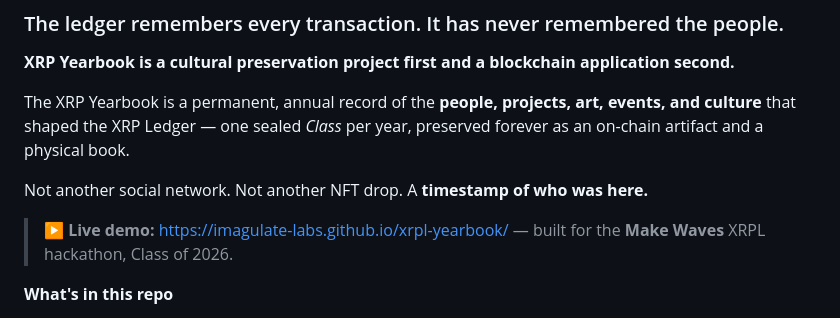
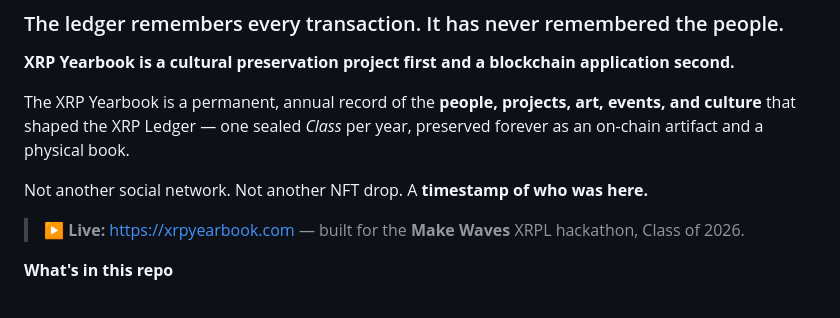
Before and after one commit to Imagulate-Labs/xrpl-yearbook, a Markdown page: README.md, the part around the change. Rendered like a GitHub page.

Commit message:
Point README live link to xrpyearbook.com
Co-Authored-By: Claude Opus 4.8 (1M context) <noreply@anthropic.com>

```diff
--- a/README.md
+++ b/README.md
@@ -8,7 +8,7 @@ The XRP Yearbook is a permanent, annual record of the **people, projects, art, e
 
 Not another social network. Not another NFT drop. A **timestamp of who was here.**
 
-> **▶ Live demo:** https://imagulate-labs.github.io/xrpl-yearbook/ — built for the **Make Waves** XRPL hackathon, Class of 2026.
+> **▶ Live:** https://xrpyearbook.com — built for the **Make Waves** XRPL hackathon, Class of 2026.
 
 **What's in this repo**
 - **The site** (`web/`) — cinematic hero, your yearbook page, the roadmap, the Class Draw, merch.
```
